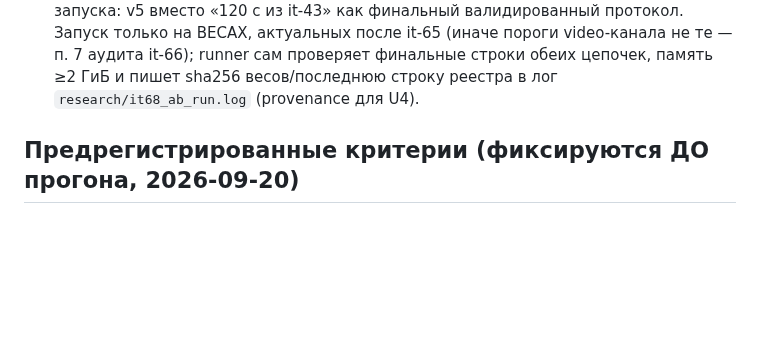
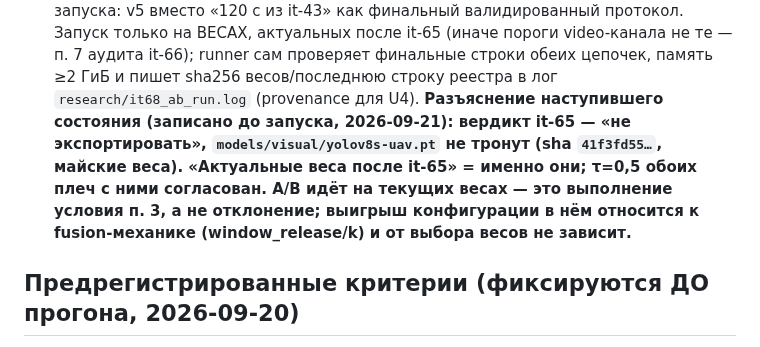
Before and after one commit to Yagiar/MasterResearch, a Markdown page: research/iterations/it-68-pilot-config-sync-PLANNED.md, the part around the change. GitHub-like rendering; blank space fills up the shorter version.

Commit message:
research: it-68 — разъяснение «актуальных весов» до запуска A/B (it-65 без экспорта → майские веса в models/, τ с ними согласован)

```diff
--- a/research/iterations/it-68-pilot-config-sync-PLANNED.md
+++ b/research/iterations/it-68-pilot-config-sync-PLANNED.md
@@ -42,6 +42,11 @@
    Запуск только на ВЕСАХ, актуальных после it-65 (иначе пороги video-канала не те — п. 7 аудита
    it-66); runner сам проверяет финальные строки обеих цепочек, память ≥2 ГиБ и пишет sha256
    весов/последнюю строку реестра в лог `research/it68_ab_run.log` (provenance для U4).
+   **Разъяснение наступившего состояния (записано до запуска, 2026-09-21): вердикт it-65 — «не
+   экспортировать», `models/visual/yolov8s-uav.pt` не тронут (sha `41f3fd55…`, майские веса).
+   «Актуальные веса после it-65» = именно они; τ=0,5 обоих плеч с ними согласован. A/B идёт на
+   текущих весах — это выполнение условия п. 3, а не отклонение; выигрыш конфигурации в нём
+   относится к fusion-механике (window_release/k) и от выбора весов не зависит.**
 
 ## Предрегистрированные критерии (фиксируются ДО прогона, 2026-09-20)
 
```
